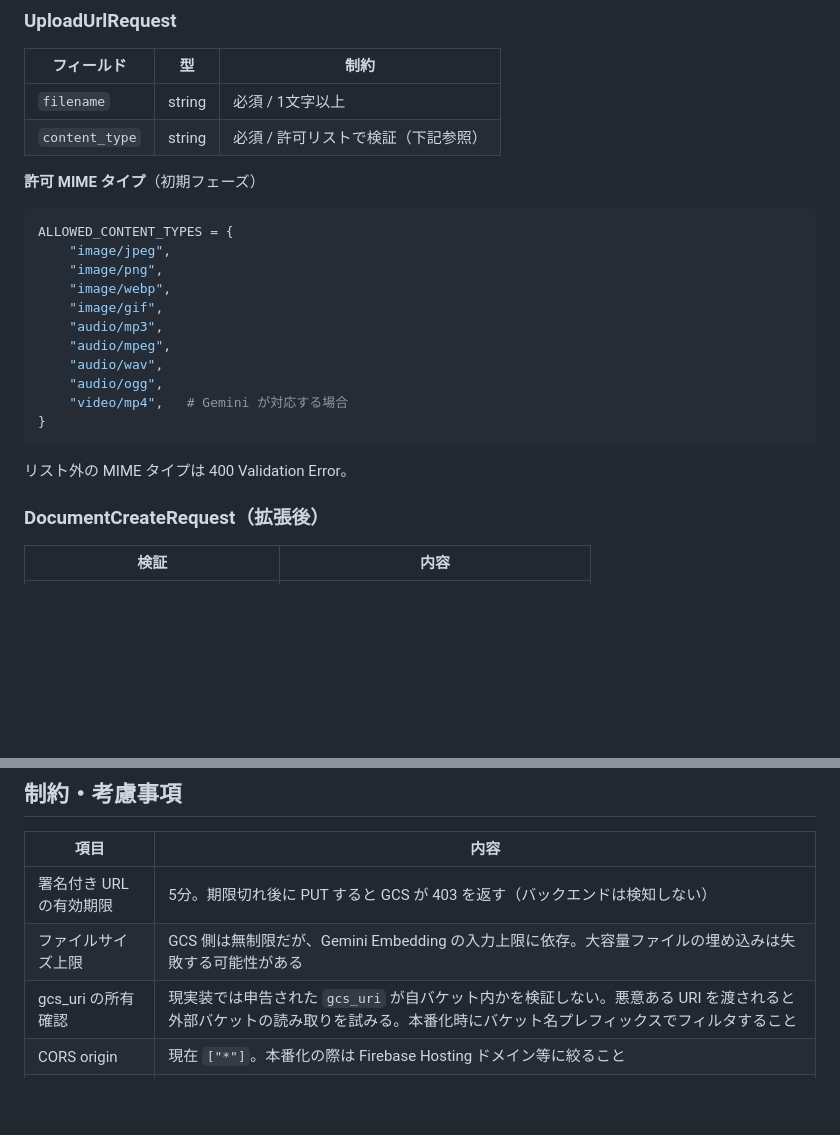
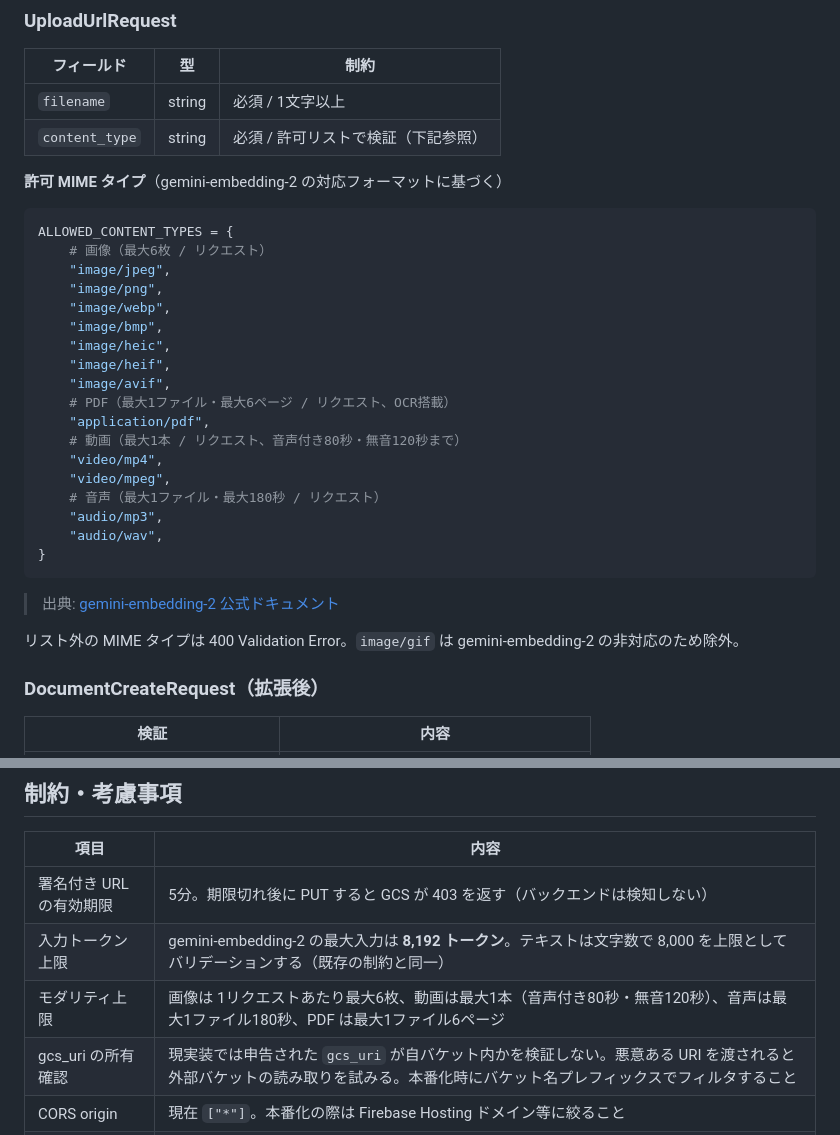
Before and after one commit to Riri-Inferno/gcp-serverless-vector-search, a Markdown page: docs/multimodal-design.md, 2 parts joined by grey strips. Drawn GitHub-style; blank space fills up the shorter version.

Commit message:
バリデーション仕様を公式に合わせて修正した

````diff
--- a/docs/multimodal-design.md
+++ b/docs/multimodal-design.md
@@ -290,23 +290,32 @@ flowchart LR
 | `filename`     | string | 必須 / 1文字以上                    |
 | `content_type` | string | 必須 / 許可リストで検証（下記参照） |
 
-**許可 MIME タイプ**（初期フェーズ）
+**許可 MIME タイプ**（gemini-embedding-2 の対応フォーマットに基づく）
 
 ```python
 ALLOWED_CONTENT_TYPES = {
+    # 画像（最大6枚 / リクエスト）
     "image/jpeg",
     "image/png",
     "image/webp",
-    "image/gif",
+    "image/bmp",
+    "image/heic",
+    "image/heif",
+    "image/avif",
+    # PDF（最大1ファイル・最大6ページ / リクエスト、OCR搭載）
+    "application/pdf",
+    # 動画（最大1本 / リクエスト、音声付き80秒・無音120秒まで）
+    "video/mp4",
+    "video/mpeg",
+    # 音声（最大1ファイル・最大180秒 / リクエスト）
     "audio/mp3",
-    "audio/mpeg",
     "audio/wav",
-    "audio/ogg",
-    "video/mp4",   # Gemini が対応する場合
 }
 ```
 
-リスト外の MIME タイプは 400 Validation Error。
+> 出典: [gemini-embedding-2 公式ドキュメント](https://docs.cloud.google.com/gemini-enterprise-agent-platform/models/gemini/embedding-2?hl=ja)
+
+リスト外の MIME タイプは 400 Validation Error。`image/gif` は gemini-embedding-2 の非対応のため除外。
 
 ### DocumentCreateRequest（拡張後）
 
@@ -324,7 +333,8 @@ ALLOWED_CONTENT_TYPES = {
 | 項目                    | 内容                                                                                                                                                                       |
 | ----------------------- | -------------------------------------------------------------------------------------------------------------------------------------------------------------------------- |
 | 署名付き URL の有効期限 | 5分。期限切れ後に PUT すると GCS が 403 を返す（バックエンドは検知しない）                                                                                                 |
-| ファイルサイズ上限      | GCS 側は無制限だが、Gemini Embedding の入力上限に依存。大容量ファイルの埋め込みは失敗する可能性がある                                                                      |
+| 入力トークン上限        | gemini-embedding-2 の最大入力は **8,192 トークン**。テキストは文字数で 8,000 を上限としてバリデーションする（既存の制約と同一）                                            |
+| モダリティ上限          | 画像は 1リクエストあたり最大6枚、動画は最大1本（音声付き80秒・無音120秒）、音声は最大1ファイル180秒、PDF は最大1ファイル6ページ                                            |
 | gcs_uri の所有確認      | 現実装では申告された `gcs_uri` が自バケット内かを検証しない。悪意ある URI を渡されると外部バケットの読み取りを試みる。本番化時にバケット名プレフィックスでフィルタすること |
 | CORS origin             | 現在 `["*"]`。本番化の際は Firebase Hosting ドメイン等に絞ること                                                                                                           |
 | ライフサイクル30日      | Firestore 側の `gcs_uri` フィールドは30日後にリンク切れになる。デモ用途前提の設計                                                                                          |
````
